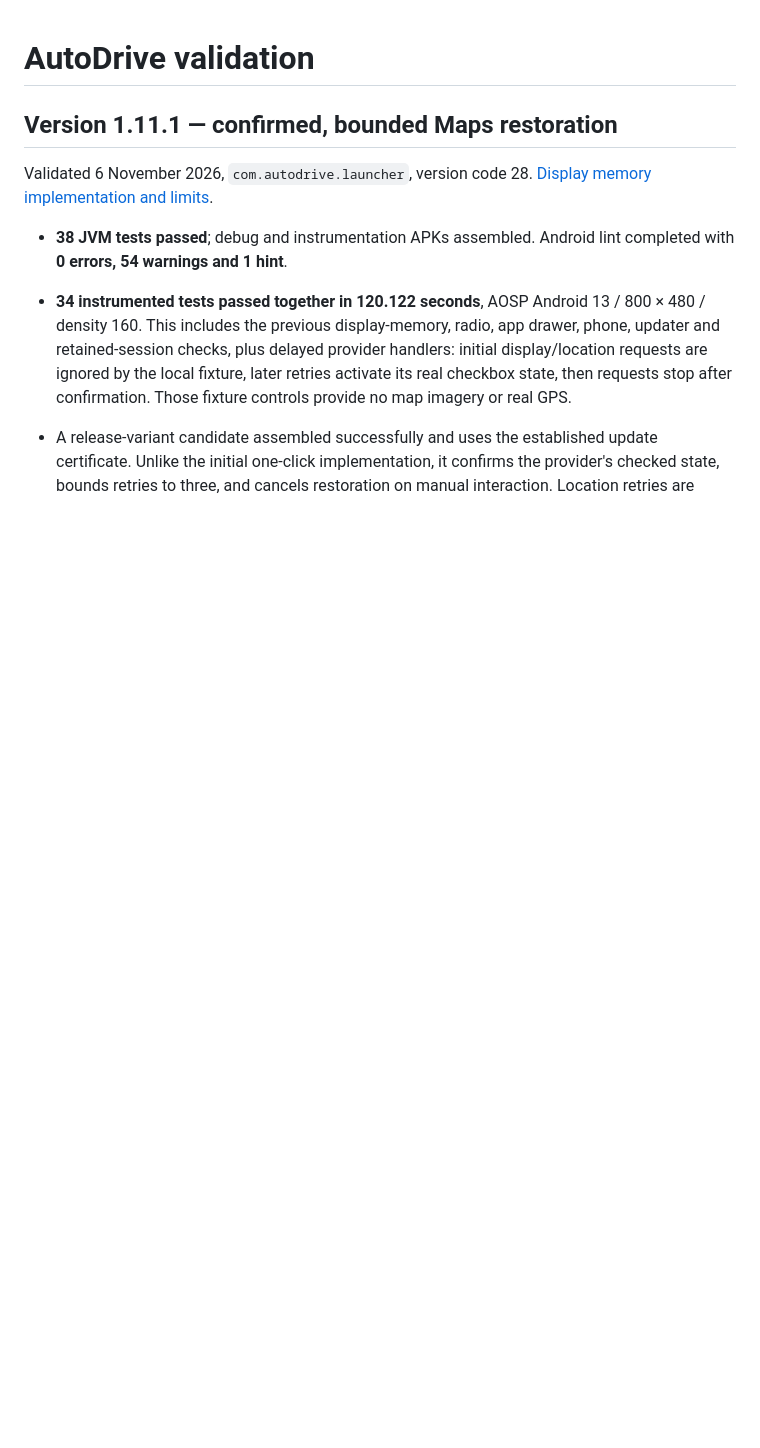
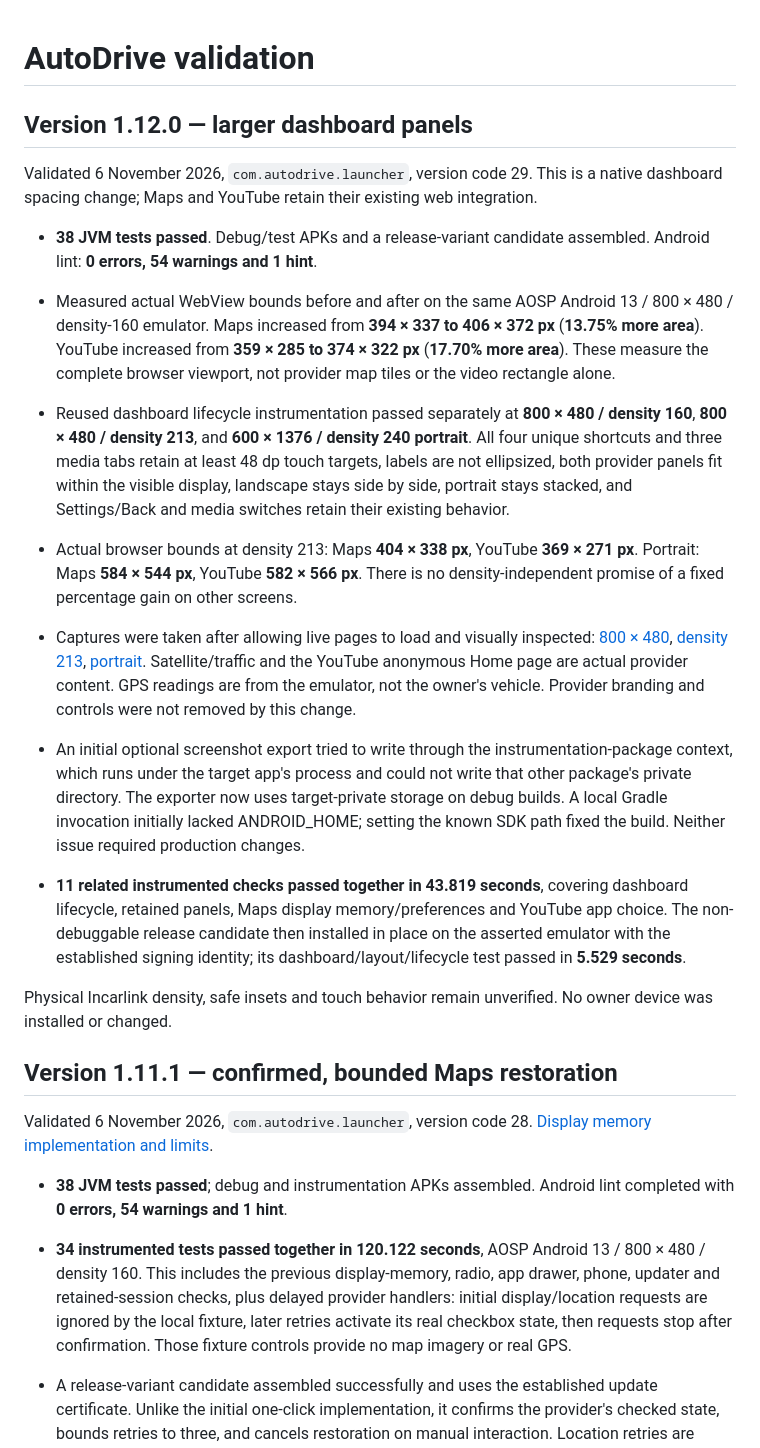
Before and after one commit to wacayoub/AutoDrive, a Markdown page: docs/TEST-RESULTS.md, the part around the change. GitHub-like rendering; blank space fills up the shorter version.

```diff
--- a/docs/TEST-RESULTS.md
+++ b/docs/TEST-RESULTS.md
@@ -1,4 +1,19 @@
 # AutoDrive validation
+
+## Version 1.12.0 — larger dashboard panels
+
+Validated 6 November 2026, `com.autodrive.launcher`, version code 29. This is a native dashboard spacing change; Maps and YouTube retain their existing web integration.
+
+- **38 JVM tests passed**. Debug/test APKs and a release-variant candidate assembled. Android lint: **0 errors, 54 warnings and 1 hint**.
+- Measured actual WebView bounds before and after on the same AOSP Android 13 / 800 × 480 / density-160 emulator. Maps increased from **394 × 337 to 406 × 372 px** (**13.75% more area**). YouTube increased from **359 × 285 to 374 × 322 px** (**17.70% more area**). These measure the complete browser viewport, not provider map tiles or the video rectangle alone.
+- Reused dashboard lifecycle instrumentation passed separately at **800 × 480 / density 160**, **800 × 480 / density 213**, and **600 × 1376 / density 240 portrait**. All four unique shortcuts and three media tabs retain at least 48 dp touch targets, labels are not ellipsized, both provider panels fit within the visible display, landscape stays side by side, portrait stays stacked, and Settings/Back and media switches retain their existing behavior.
+- Actual browser bounds at density 213: Maps **404 × 338 px**, YouTube **369 × 271 px**. Portrait: Maps **584 × 544 px**, YouTube **582 × 566 px**. There is no density-independent promise of a fixed percentage gain on other screens.
+- Captures were taken after allowing live pages to load and visually inspected: [800 × 480](../deliverables/dashboard-1.12.0-800x480.png), [density 213](../deliverables/dashboard-1.12.0-density213.png), [portrait](../deliverables/dashboard-1.12.0-portrait.png). Satellite/traffic and the YouTube anonymous Home page are actual provider content. GPS readings are from the emulator, not the owner's vehicle. Provider branding and controls were not removed by this change.
+- An initial optional screenshot export tried to write through the instrumentation-package context, which runs under the target app's process and could not write that other package's private directory. The exporter now uses target-private storage on debug builds. A local Gradle invocation initially lacked ANDROID_HOME; setting the known SDK path fixed the build. Neither issue required production changes.
+
+- **11 related instrumented checks passed together in 43.819 seconds**, covering dashboard lifecycle, retained panels, Maps display memory/preferences and YouTube app choice. The non-debuggable release candidate then installed in place on the asserted emulator with the established signing identity; its dashboard/layout/lifecycle test passed in **5.529 seconds**.
+
+Physical Incarlink density, safe insets and touch behavior remain unverified. No owner device was installed or changed.
 
 ## Version 1.11.1 — confirmed, bounded Maps restoration
 
```
Also changed, not shown: README.md (+2 -1 lines), docs/RELEASE-NOTES.md (+8 -11 lines), deliverables/dashboard-1.12.0-800x480.png (added), deliverables/dashboard-1.12.0-density213.png (added), deliverables/dashboard-1.12.0-portrait.png (added), 4 other files.
